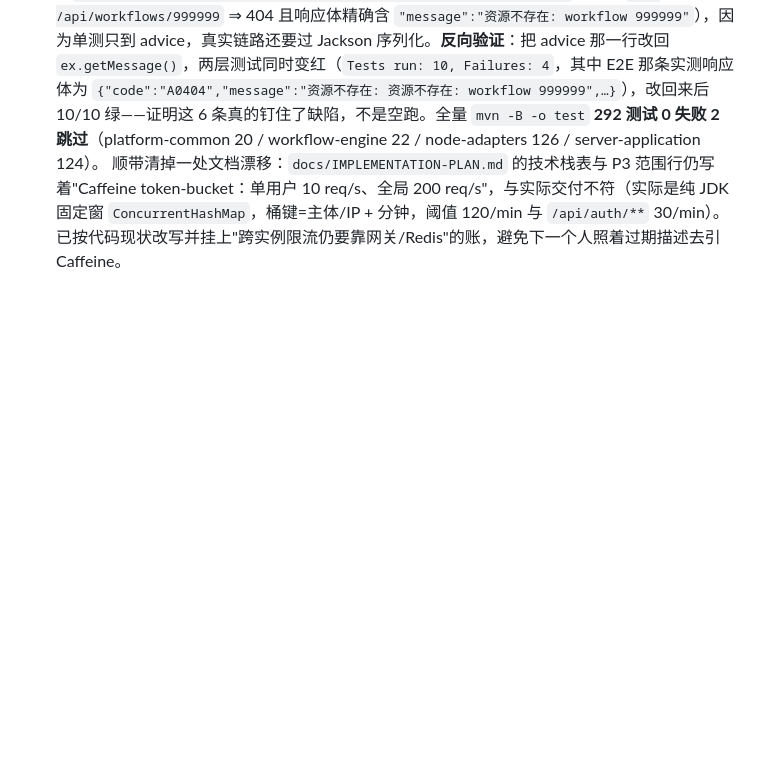
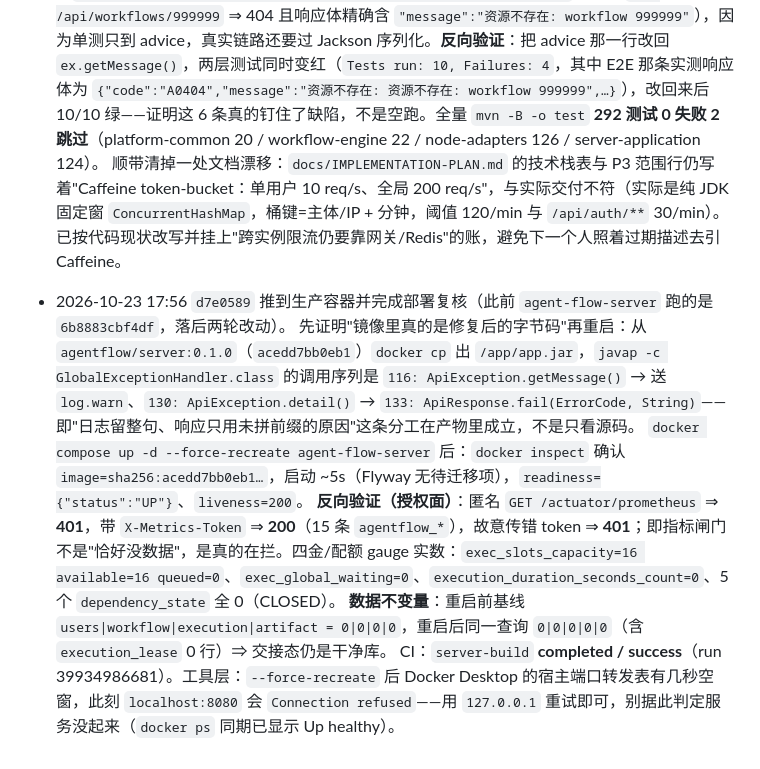
Before and after one commit to ITLULU/agent-flow, a Markdown page: docs/PROGRESS.md, the part around the change. Rendered like a GitHub page; blank space fills up the shorter version.

Commit message:
agent-flow --- 生产部署复核记录：d7e0589 上到 acedd7bb0eb1（javap 证明产物里是 detail()/getMessage() 的正确分工）、readiness UP、匿名 401/带 token 200/错 token 401 的反向验证、四金与配额 gauge 实数、重启前后数据仍是 0|0|0|0、CI success

```diff
--- a/docs/PROGRESS.md
+++ b/docs/PROGRESS.md
@@ -252,3 +252,9 @@ P5 实机演练已把这四项带上议程（都是探到的真问题，不是
 - 2026-10-23 15:20 A04xx 错误报文双重前缀修掉（上一条登记、上一条之前登记的瑕疵一并闭环）。根因是**同一个默认文案被拼了两遍**：`ApiException(errorCode, detail)` 的 `getMessage()` 已经是 `"资源不存在: artifact 99999"`，`GlobalExceptionHandler` 又把这个整串当 detail 交给 `ApiResponse.fail`，后者再拼一次 `defaultMessage()`。修法没有用"字符串嗅探去重"（那种写法会把真的含前缀的原因吃掉）：`ApiException` 新增 `detail()` 保存未拼前缀的原始原因，advice 改传 `ex.detail()`，`getMessage()` 保持原样 ⇒ **日志与执行记录里仍是自解释的整句**，只有响应组装不再重复。单参构造（无 detail）走 `ApiResponse.fail` 的 null 分支，回的是干净默认文案，不会留一个光秃秃的冒号。
   验证（对称）：新增 `GlobalExceptionHandlerTests` 5 条——带 detail 的 `A0404` 断言**完整字符串** `"资源不存在: artifact 99999"`（不写 `contains`，否则双前缀照样绿）、限流/熔断两条同口径、无 detail 不留尾冒号、四种 code 的 HTTP 状态映射不因这次改动漂移、以及 `getMessage()` 与 `detail()` 的分工本身。再加 1 条 **HTTP 层**断言（`WorkflowApiE2ETests.missingWorkflowReturnsSinglePrefixedMessage`：匿名 `GET /api/workflows/999999` ⇒ 404 且响应体精确含 `"message":"资源不存在: workflow 999999"`），因为单测只到 advice，真实链路还要过 Jackson 序列化。**反向验证**：把 advice 那一行改回 `ex.getMessage()`，两层测试同时变红（`Tests run: 10, Failures: 4`，其中 E2E 那条实测响应体为 `{"code":"A0404","message":"资源不存在: 资源不存在: workflow 999999",…}`），改回来后 10/10 绿——证明这 6 条真的钉住了缺陷，不是空跑。全量 `mvn -B -o test` **292 测试 0 失败 2 跳过**（platform-common 20 / workflow-engine 22 / node-adapters 126 / server-application 124）。
   顺带清掉一处文档漂移：`docs/IMPLEMENTATION-PLAN.md` 的技术栈表与 P3 范围行仍写着"Caffeine token-bucket：单用户 10 req/s、全局 200 req/s"，与实际交付不符（实际是纯 JDK 固定窗 `ConcurrentHashMap`，桶键=主体/IP + 分钟，阈值 120/min 与 `/api/auth/**` 30/min）。已按代码现状改写并挂上"跨实例限流仍要靠网关/Redis"的账，避免下一个人照着过期描述去引 Caffeine。
+- 2026-10-23 17:56 `d7e0589` 推到生产容器并完成部署复核（此前 `agent-flow-server` 跑的是 `6b8883cbf4df`，落后两轮改动）。
+  先证明"镜像里真的是修复后的字节码"再重启：从 `agentflow/server:0.1.0`（`acedd7bb0eb1`）`docker cp` 出 `/app/app.jar`，`javap -c GlobalExceptionHandler.class` 的调用序列是 `116: ApiException.getMessage()` → 送 `log.warn`、`130: ApiException.detail()` → `133: ApiResponse.fail(ErrorCode, String)`——即"日志留整句、响应只用未拼前缀的原因"这条分工在产物里成立，不是只看源码。
+  `docker compose up -d --force-recreate agent-flow-server` 后：`docker inspect` 确认 `image=sha256:acedd7bb0eb1…`，启动 ~5s（Flyway 无待迁移项），`readiness={"status":"UP"}`、`liveness=200`。
+  **反向验证（授权面）**：匿名 `GET /actuator/prometheus` ⇒ **401**，带 `X-Metrics-Token` ⇒ **200**（15 条 `agentflow_*`），故意传错 token ⇒ **401**；即指标闸门不是"恰好没数据"，是真的在拦。四金/配额 gauge 实数：`exec_slots_capacity=16 available=16 queued=0`、`exec_global_waiting=0`、`execution_duration_seconds_count=0`、5 个 `dependency_state` 全 0（CLOSED）。
+  **数据不变量**：重启前基线 `users|workflow|execution|artifact = 0|0|0|0`，重启后同一查询 `0|0|0|0|0`（含 `execution_lease` 0 行）⇒ 交接态仍是干净库。
+  CI：`server-build` **completed / success**（run 39934986681）。工具层：`--force-recreate` 后 Docker Desktop 的宿主端口转发表有几秒空窗，此刻 `localhost:8080` 会 `Connection refused`——用 `127.0.0.1` 重试即可，别据此判定服务没起来（`docker ps` 同期已显示 Up healthy）。
```
